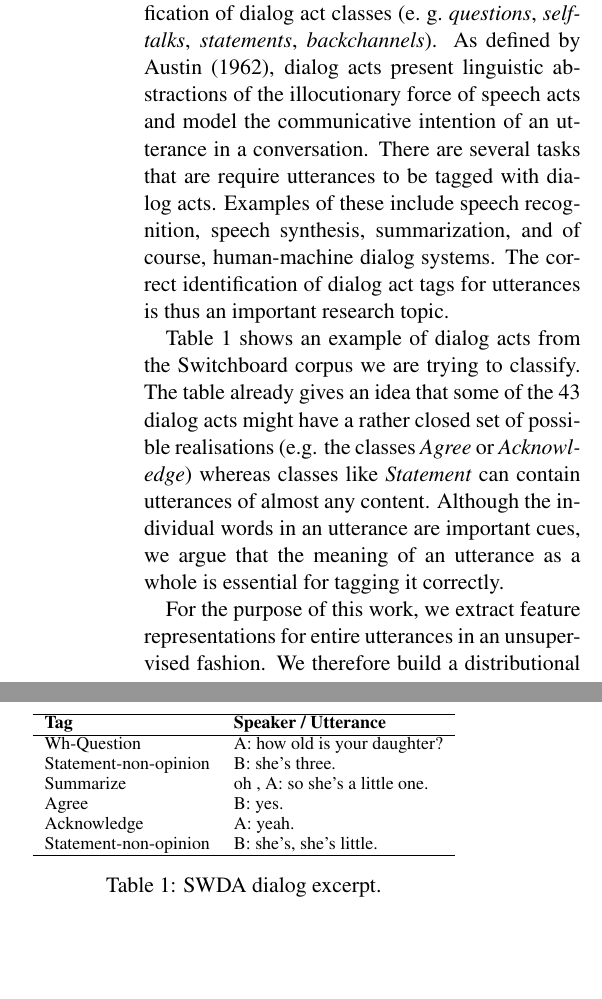
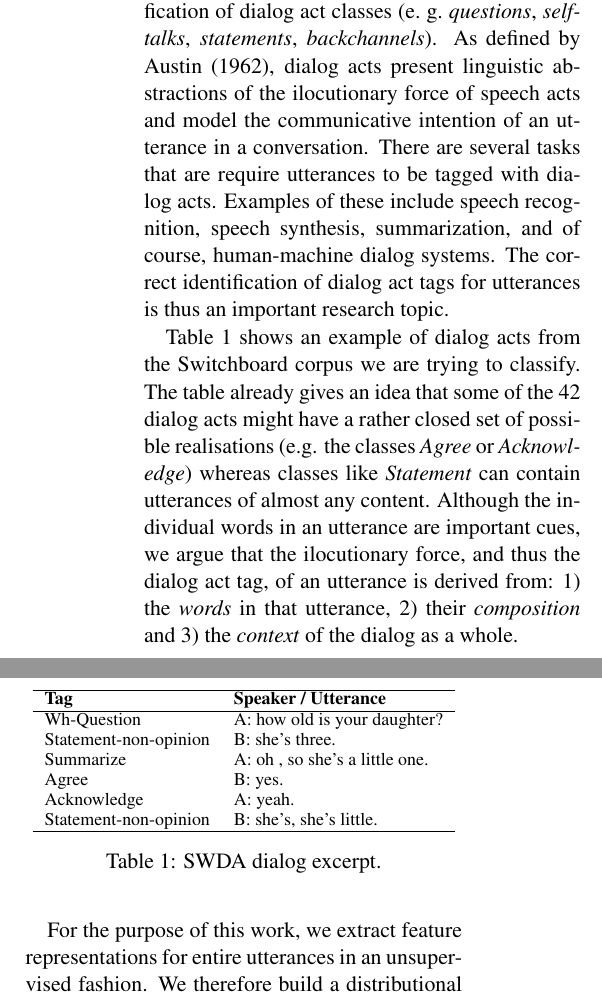
Before and after one commit to mrmutator/COP_Project, a LaTeX paper (report/report.tex, which reads report/introduction.tex): two parts of the columns of page 1 of 6, joined at a grey line, cut so that both start at the same text, the shorter picture padded with empty space. Compiled offline with pdfLaTeX.

Commit message:
a bit more on dialog acts being ilocutionary acts

```diff
--- a/report/introduction.tex
+++ b/report/introduction.tex
@@ -10,15 +10,15 @@
 %\end{itemize}
 Discourse structure analysis is essential for understanding spontaneous dialogs and developing human-computer dialog systems.
 An essential part of discourse structure analysis is the identification of dialog act classes (e.\ g.\ \emph{questions}, \emph{self-talks}, \emph{statements}, \emph{backchannels}).
-As defined by Austin \shortcite{john1962austin}, dialog acts present linguistic abstractions of the illocutionary force of speech acts and model the communicative intention of an utterance in a conversation.
+As defined by Austin \shortcite{john1962austin}, dialog acts present linguistic abstractions of the ilocutionary force of speech acts and model the communicative intention of an utterance in a conversation.
 There are several tasks that are require utterances to be tagged with dialog acts.
 Examples of these include speech recognition, speech synthesis, summarization, and of course, human-machine dialog systems.
 The correct identification of dialog act tags for utterances is thus an important research topic.
 
 
 Table~\ref{tab:swda_example} shows an example of dialog acts from the Switchboard corpus we are trying to classify.
-The table already gives an idea that some of the 43 dialog acts might have a rather closed set of possible realisations (e.g. the classes \emph{Agree} or \emph{Acknowledge}) whereas classes like \emph{Statement} can contain utterances of almost any content.
-Although the individual words in an utterance are important cues, we argue that the meaning of an utterance as a whole is essential for tagging it correctly.
+The table already gives an idea that some of the 42 dialog acts might have a rather closed set of possible realisations (e.g. the classes \emph{Agree} or \emph{Acknowledge}) whereas classes like \emph{Statement} can contain utterances of almost any content.
+Although the individual words in an utterance are important cues, we argue that the ilocutionary force, and thus the dialog act tag, of an utterance is derived from: 1) the \emph{words} in that utterance, 2) their \emph{composition} and 3) the \emph{context} of the dialog as a whole.
 
 
 
```
Also changed, not shown: report/introduction.tex (4 more changed lines).
